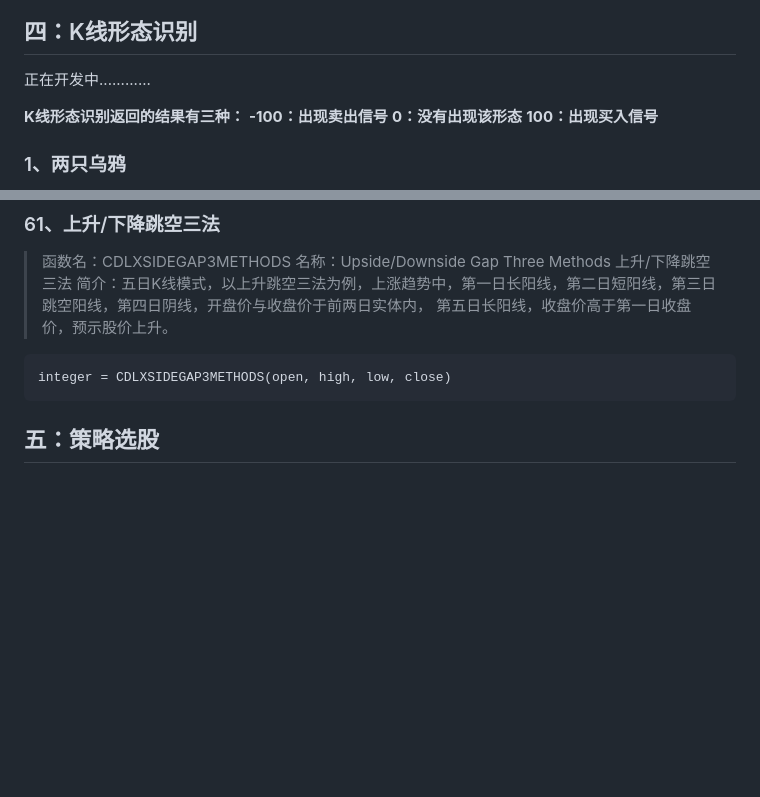
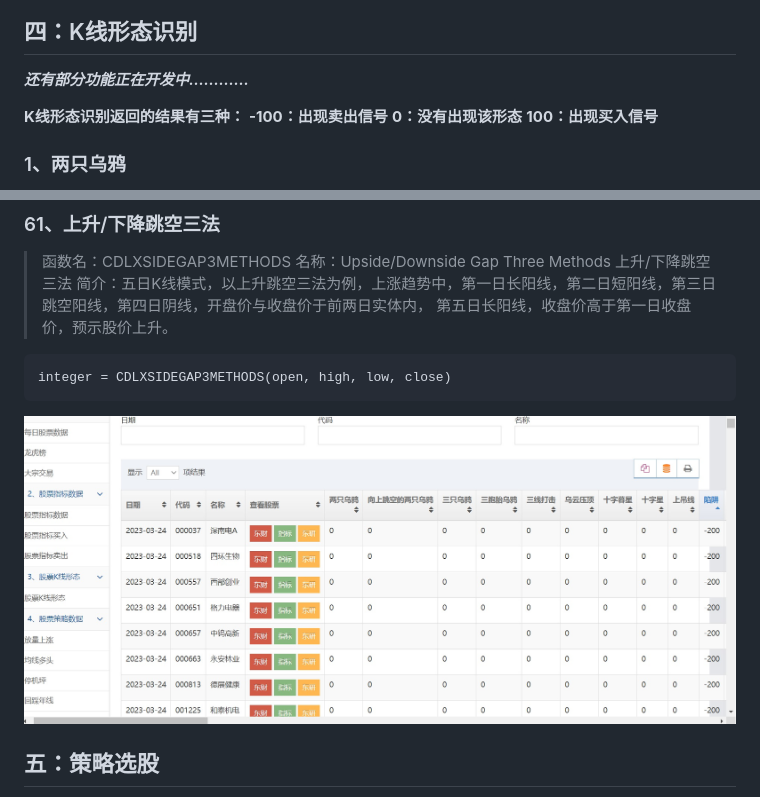
Before and after one commit to myhhub/stock, a Markdown page: README.md, 2 parts joined by grey strips. GitHub-like rendering; pictures changed too: img/09.jpg (added); blank space fills up the shorter version.

Commit message:
all

````diff
--- a/README.md
+++ b/README.md
@@ -128,7 +128,7 @@ VR:
 
 ## 四：K线形态识别
 
-正在开发中............
+***还有部分功能正在开发中............***
 
 **K线形态识别返回的结果有三种：**
 **-100：出现卖出信号**
@@ -745,6 +745,8 @@ integer = CDLUPSIDEGAP2CROWS(open, high, low, close)
 integer = CDLXSIDEGAP3METHODS(open, high, low, close)
 ```
 
+![](img/09.jpg)
+
 ## 五：策略选股
 
 内置放量上涨、停机坪、回踩年线、突破平台、放量跌停等多种选股策略，同时封装了策略模板，方便扩展实现自己的策略。
````
